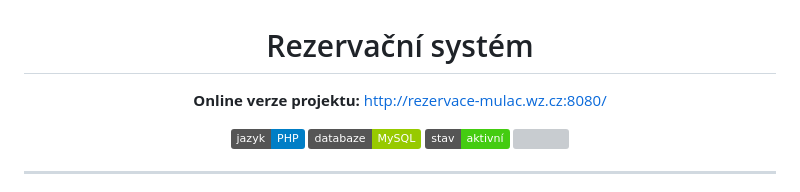
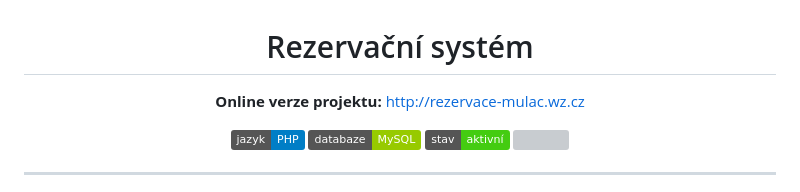
Before and after one commit to Mareczech321/Rezervace, a Markdown page: README.md, the part around the change. GitHub-like rendering; badges without logos; grey boxes are pictures that could not be loaded.

```diff
--- a/README.md
+++ b/README.md
@@ -4,7 +4,7 @@
 
 <p align="center">
   <b>Online verze projektu:</b>
-  <a href="http://rezervace-mulac.wz.cz:8080/">http://rezervace-mulac.wz.cz:8080/</a>
+  <a href="http://rezervace-mulac.wz.cz">http://rezervace-mulac.wz.cz</a>
 </p>
 
 <div align="center">
```
